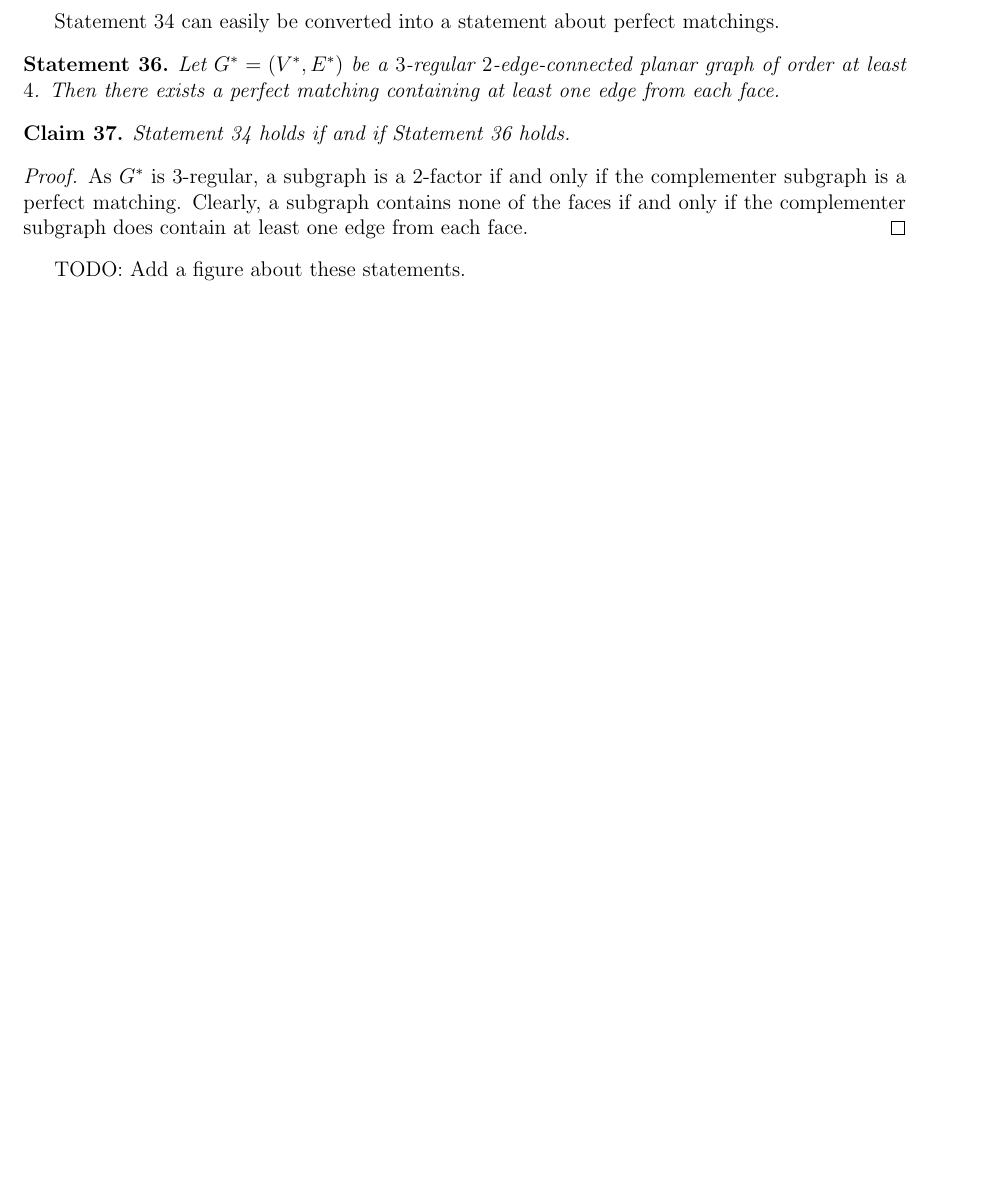
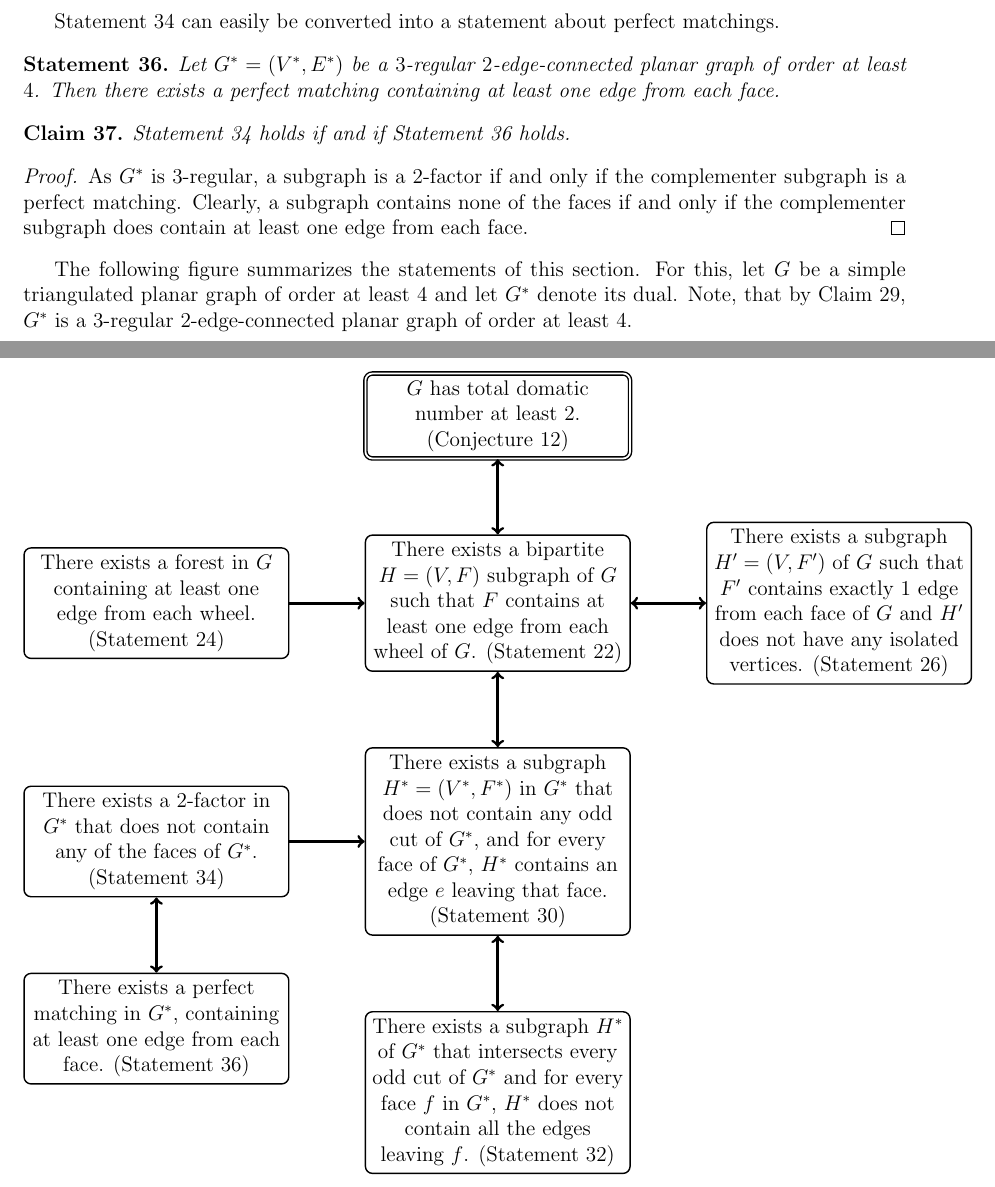
Before and after one commit to hannagabor/msc_thesis, a LaTeX thesis (main.tex, which reads chapters/goddard-henning.tex): part of page 16 of 30 before the commit and two parts of pages 16 and 17 of 31 after it, the two joined at a grey line, cut so that both start at the same text, the shorter picture padded with empty space. Compiled offline with pdfLaTeX.

Commit message:
Add figure about quasi-equivalent statements.

```diff
--- a/chapters/goddard-henning.tex
+++ b/chapters/goddard-henning.tex
@@ -346,4 +346,67 @@ Statement \ref{s:2-factor} can easily be converted into a statement about perfec
   each face.
 \end{proof}
 
-TODO: Add a figure about these statements.
+The following figure summarizes the statements of this section. For this, let $G$ be a simple
+triangulated planar graph of order at least $4$ and let $G^*$
+denote its dual. Note, that by Claim \ref{c:dual}, $G^*$ is a $3$-regular $2$-edge-connected
+planar graph of order at least $4$.
+
+\begin{center}
+  \begin{tikzpicture}
+  [block/.style ={rectangle, draw=black, thick,
+    align=flush center, rounded corners,
+    minimum height=4em},
+  ]
+  \node [block, double, double distance=1pt, text width=50mm] (conj){
+    $G$ has total domatic number at least $2$. (Conjecture \ref{conj})
+  };
+  \node [block, text width=50mm] (bipartite)
+    [below=15mm of conj]{
+    There exists a bipartite $H = (V, F)$ subgraph of $G$ such that $F$ contains at
+    least one edge from each wheel of $G$. (Statement \ref{s:bipartite})
+  };
+  \node [block, text width=50mm] (forest)
+    [left=15mm of bipartite]{
+    There exists a forest in $G$ containing at least one edge from each wheel.
+    (Statement \ref{s:forest})
+  };
+  \node [block, text width=50mm] (no_iso)
+    [right=15mm of bipartite]{
+    There exists a subgraph $H' = (V, F')$ of $G$ such that $F'$ contains exactly
+    $1$ edge from each face of $G$ and $H'$ does not have any isolated vertices.
+    (Statement \ref{s:no_iso})
+  };
+  \node [block, text width=50mm] (dual)
+    [below=15mm of bipartite]{
+    There exists a subgraph $H^* = (V^*, F^*)$ in $G^*$ that does not contain
+    any odd cut of $G^*$, and for every face of $G^*$, $H^*$ contains an edge
+    $e$ leaving that face.
+    (Statement \ref{s:dual})
+  };
+  \node [block, text width=50mm] (dual_comp)
+    [below=15mm of dual]{
+    There exists a subgraph $H^*$ of $G^*$ that intersects every odd cut of $G^*$ and for
+    every face $f$ in $G^*$, $H^*$ does not contain all the edges leaving $f$.
+    (Statement \ref{s:dual_comp})
+  };
+  \node [block, text width=50mm] (2-factor)
+    [left=15mm of dual]{
+      There exists a $2$-factor in $G^*$ that does not contain any of the faces of $G^*$.
+    (Statement \ref{s:2-factor})
+  };
+
+  \node [block, text width=50mm] (matching)
+    [below=15mm of 2-factor]{
+    There exists a perfect matching in $G^*$, containing at least one edge from each face.
+    (Statement \ref{s:matching})
+  };
+
+  \draw[<->, ultra thick] (conj) -- (bipartite);
+  \draw[->, ultra thick] (forest) -- (bipartite);
+  \draw[<->, ultra thick] (no_iso) -- (bipartite);
+  \draw[<->, ultra thick] (dual) -- (bipartite);
+  \draw[<->, ultra thick] (dual_comp) -- (dual);
+  \draw[->, ultra thick] (2-factor) -- (dual);
+  \draw[<->, ultra thick] (2-factor) -- (matching);
+  \end{tikzpicture}
+\end{center}
--- a/main.tex
+++ b/main.tex
@@ -6,6 +6,12 @@
     left = 20mm,
     right = 20mm
   }
+
+\usepackage{tikz}
+\usetikzlibrary{arrows, shapes, positioning}
+\newlength{\mytw}
+\settowidth{\mytw}{A few lines of text in a block}
+
 \graphicspath{{images/}}
 
 \usepackage{amsthm}
```
Also changed, not shown: chapters/algorithm.tex (added), chapters/goddard-henning.tex (2 more changed lines).
